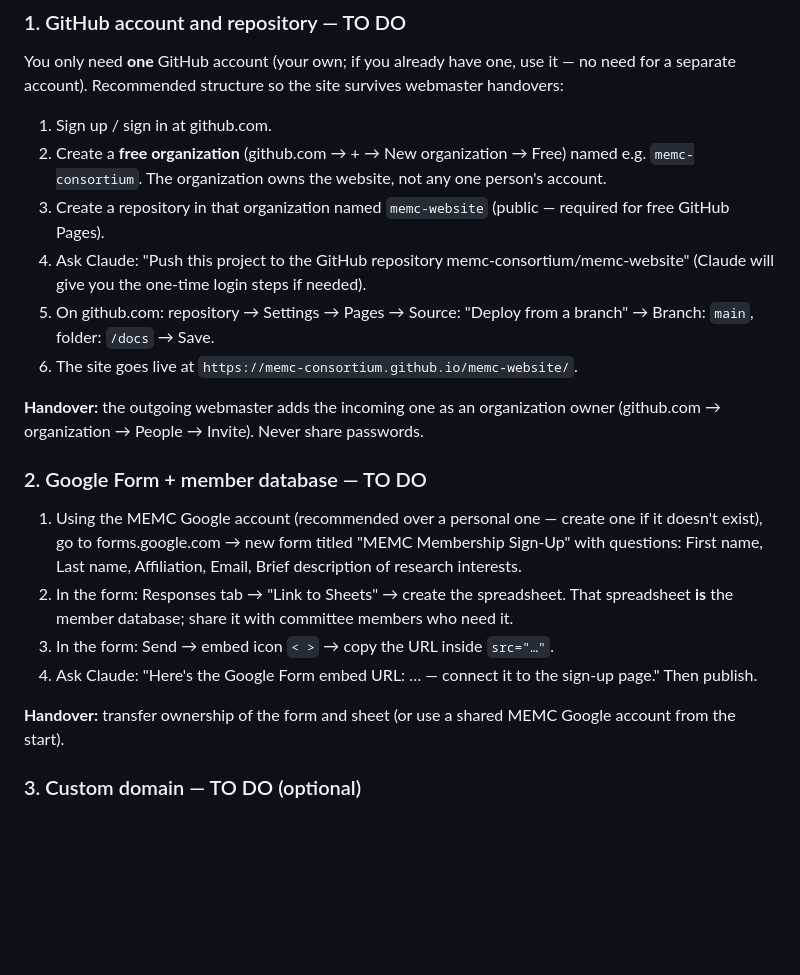
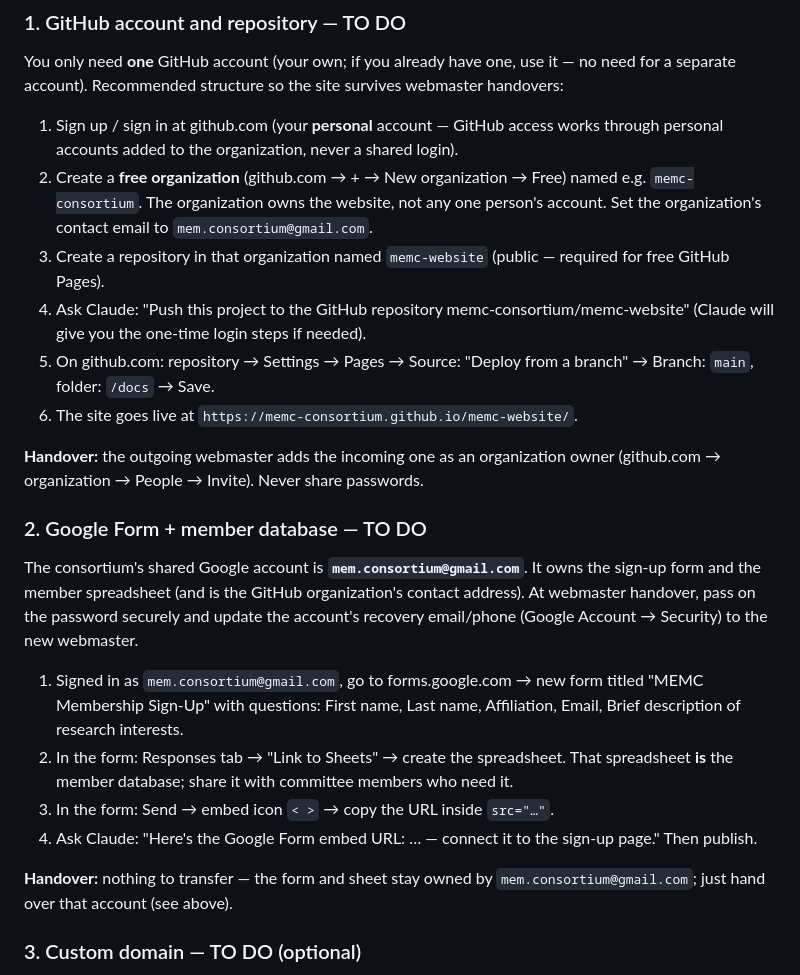
Before and after one commit to mem-consortium/mem-consortium.github.io, a Markdown page: WEBMASTER-GUIDE.md, the part around the change. Rendered like a GitHub page; blank space fills up the shorter version.

Commit message:
Record the shared MEMC Google account in the webmaster guide
Co-Authored-By: Claude Fable 5 <noreply@anthropic.com>

```diff
--- a/WEBMASTER-GUIDE.md
+++ b/WEBMASTER-GUIDE.md
@@ -45,10 +45,13 @@ You only need **one** GitHub account (your own; if you already have one, use
 it — no need for a separate account). Recommended structure so the site
 survives webmaster handovers:
 
-1. Sign up / sign in at github.com.
+1. Sign up / sign in at github.com (your **personal** account — GitHub access
+   works through personal accounts added to the organization, never a shared
+   login).
 2. Create a **free organization** (github.com → + → New organization → Free)
    named e.g. `memc-consortium`. The organization owns the website, not any
-   one person's account.
+   one person's account. Set the organization's contact email to
+   `mem.consortium@gmail.com`.
 3. Create a repository in that organization named `memc-website` (public —
    required for free GitHub Pages).
 4. Ask Claude: "Push this project to the GitHub repository
@@ -63,10 +66,15 @@ owner (github.com → organization → People → Invite). Never share passwords
 
 ### 2. Google Form + member database — TO DO
 
-1. Using the MEMC Google account (recommended over a personal one — create
-   one if it doesn't exist), go to forms.google.com → new form titled
-   "MEMC Membership Sign-Up" with questions: First name, Last name,
-   Affiliation, Email, Brief description of research interests.
+The consortium's shared Google account is **`mem.consortium@gmail.com`**.
+It owns the sign-up form and the member spreadsheet (and is the GitHub
+organization's contact address). At webmaster handover, pass on the
+password securely and update the account's recovery email/phone
+(Google Account → Security) to the new webmaster.
+
+1. Signed in as `mem.consortium@gmail.com`, go to forms.google.com →
+   new form titled "MEMC Membership Sign-Up" with questions: First name,
+   Last name, Affiliation, Email, Brief description of research interests.
 2. In the form: Responses tab → "Link to Sheets" → create the spreadsheet.
    That spreadsheet **is** the member database; share it with committee
    members who need it.
@@ -74,8 +82,8 @@ owner (github.com → organization → People → Invite). Never share passwords
 4. Ask Claude: "Here's the Google Form embed URL: … — connect it to the
    sign-up page." Then publish.
 
-**Handover:** transfer ownership of the form and sheet (or use a shared MEMC
-Google account from the start).
+**Handover:** nothing to transfer — the form and sheet stay owned by
+`mem.consortium@gmail.com`; just hand over that account (see above).
 
 ### 3. Custom domain — TO DO (optional)
 
```
